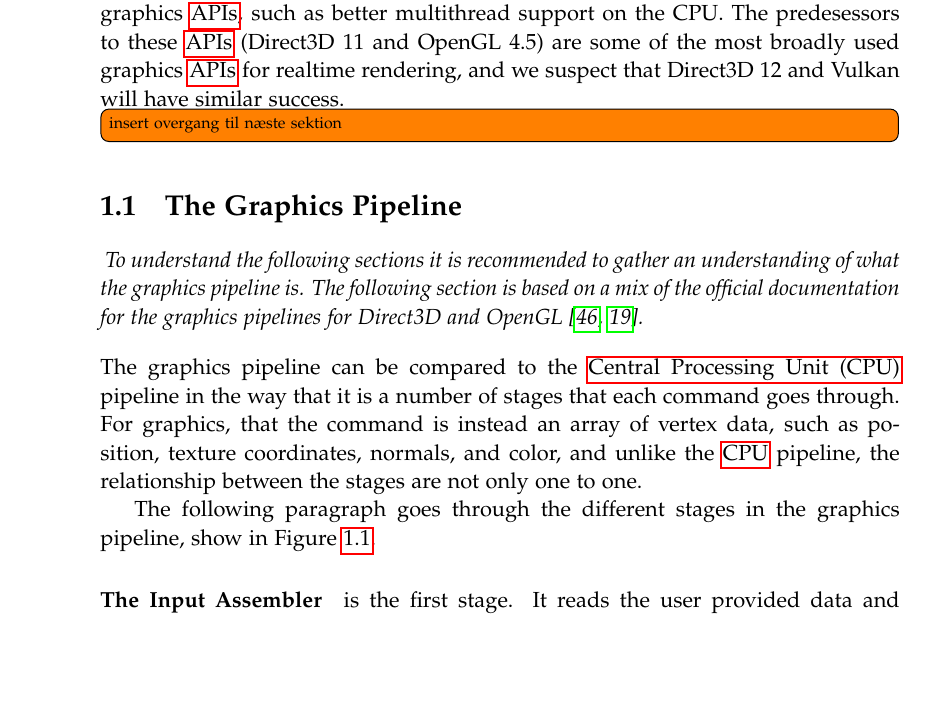
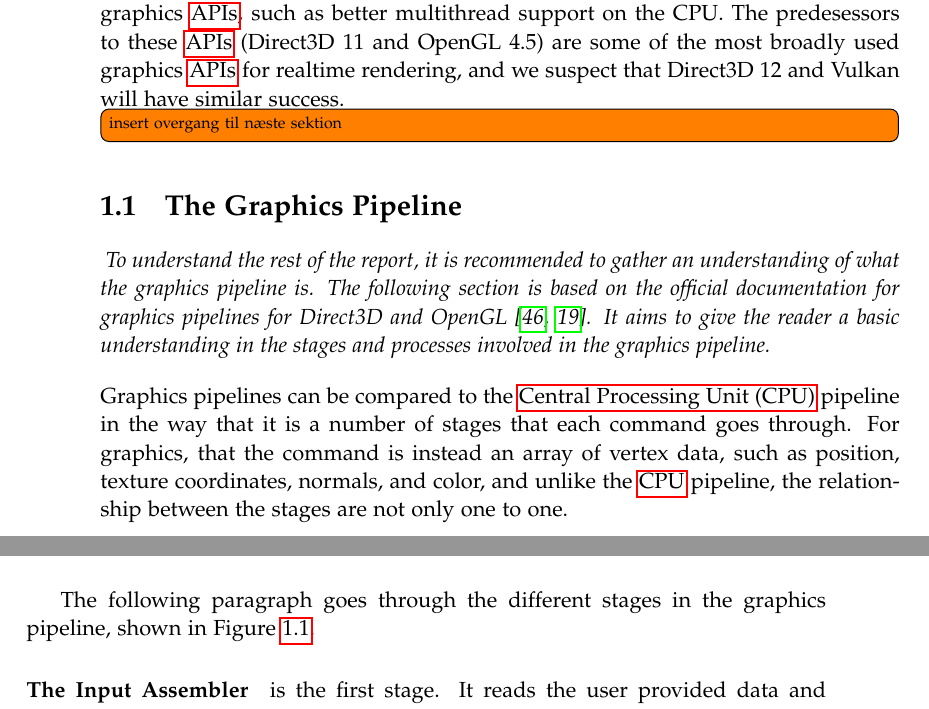
Before and after one commit to dpw901e17/report, a LaTeX thesis (master.tex, which reads mainmatter/introduction/pipeline/index.tex, setup/macros.tex): part of page 12 of 57 before the commit and two parts of pages 12 and 13 of 57 after it, the two joined at a grey line, cut so that both start at the same text, the shorter picture padded with empty space. Compiled offline with pdfLaTeX.

Commit message:
Rewrote some areas as requested by Dolatko
Also moved the tikz figure into a seperate file

```diff
--- a/mainmatter/introduction/pipeline/index.tex
+++ b/mainmatter/introduction/pipeline/index.tex
@@ -1,9 +1,10 @@
 \section{The Graphics Pipeline} \label{sec:pipeline}
 \begin{sectionmeta}
-To understand the following sections it is recommended to gather an understanding of what the graphics pipeline is.
-The following section is based on a mix of the official documentation for the graphics pipelines for Direct3D and OpenGL \cite{khronos????pipeline, microsoft????pipeline}.
+To understand the rest of the report, it is recommended to gather an understanding of what the graphics pipeline is.
+The following section is based on the official documentation for graphics pipelines for Direct3D and OpenGL \cite{khronos????pipeline, microsoft????pipeline}.
+It aims to give the reader a basic understanding in the stages and processes involved in the graphics pipeline.
 \end{sectionmeta}
 
-The graphics pipeline can be compared to the \gls{CPU} pipeline in the way that it is a number of stages that each command goes through.
+Graphics pipelines can be compared to the \gls{CPU} pipeline in the way that it is a number of stages that each command goes through.
 For graphics, that the command is instead an array of vertex data, such as position, texture coordinates, normals, and color, and unlike the \gls{CPU} pipeline, the relationship between the stages are not only one to one.
 
@@ -50,7 +13,4 @@ For graphics, that the command is instead an array of vertex data, such as posit
-  \label{fig:pipeline01}
-\end{figure}
-
-The following paragraph goes through the different stages in the graphics pipeline, show in Figure \ref{fig:pipeline01}.
+The following paragraph goes through the different stages in the graphics pipeline, shown in Figure \ref{fig:pipeline01}.
 
 \paragraph{The Input Assembler} is the first stage.
 It reads the user provided data and assembles the data into structures that it sends to the next stage in the pipeline.
--- a/setup/macros.tex
+++ b/setup/macros.tex
@@ -39,7 +39,7 @@
 % 2: caption
 % 3: label
 %%%%%%%%%%%%%%%%%%%%%%%%%%%%%%%%%%%%%%%%%
-\newcommand{\tikzfigure}[3]{
+\newcommand{\tikzfig}[3]{
 	\begin{figure}[H] \centering
 		\input{#1}
 		\caption{#2}\label{fig:#3}
```
Also changed, not shown: figures/TikZ/graphics_pipeline.tex (added, +37 -0 lines), mainmatter/introduction/pipeline/index.tex (40 more changed lines).
